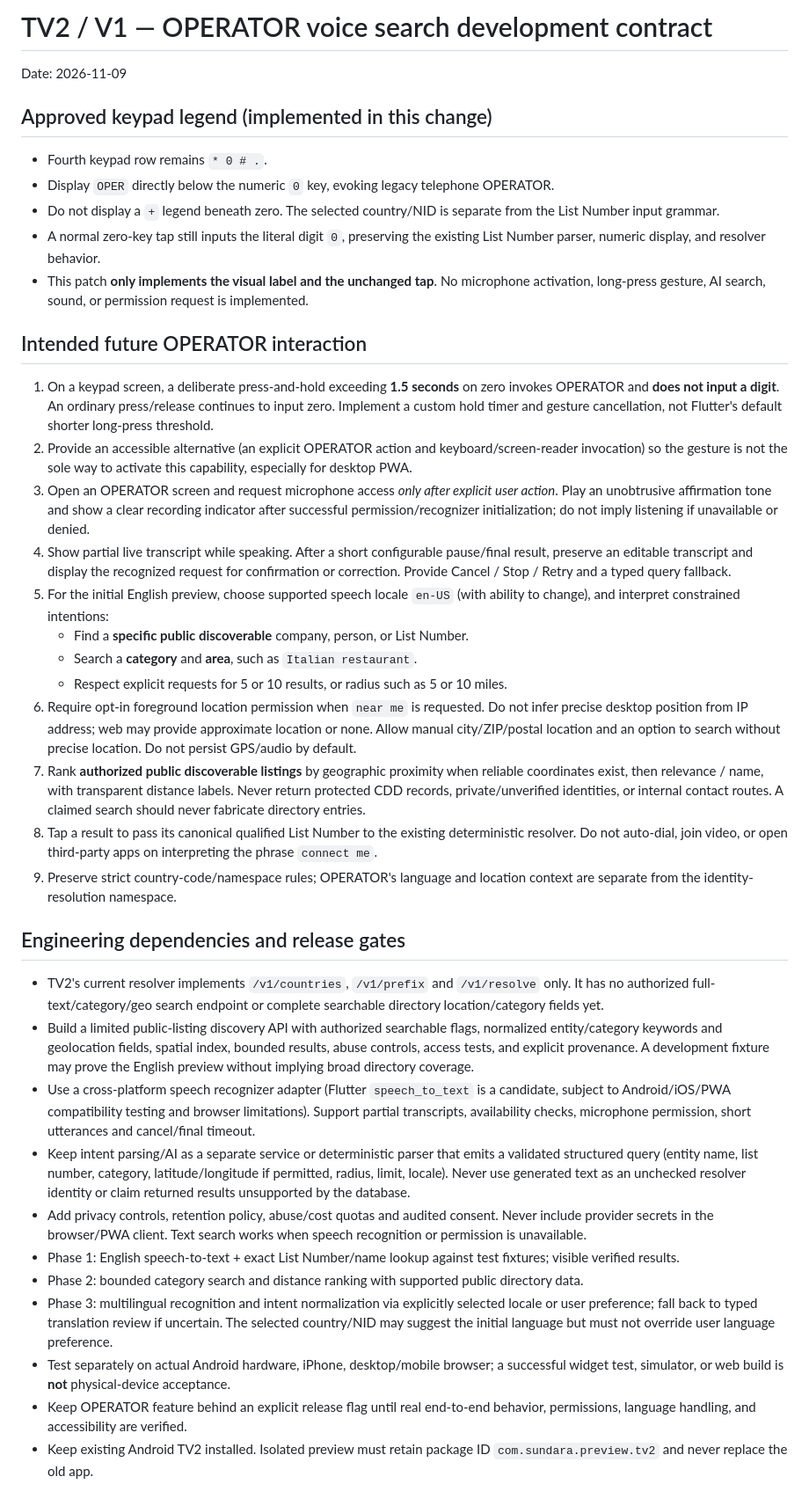
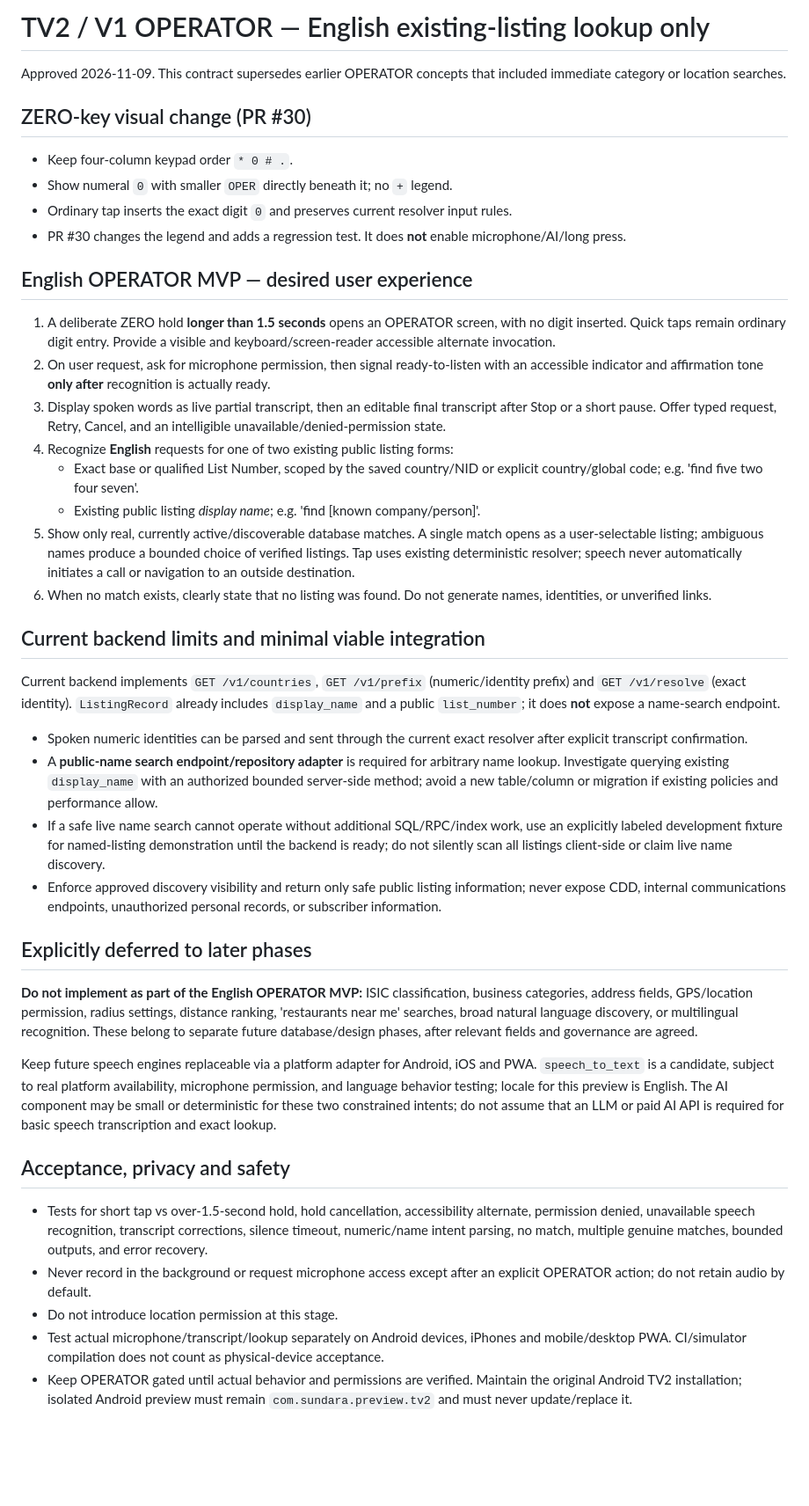
Before and after one commit to JSweatman/TV2-Development, a Markdown page: docs/OPERATOR_VOICE_SEARCH_TV2_V1_2026-11-09.md, the part around the change. Shown at 88% size. Rendered like a GitHub page; blank space fills up the shorter version.

Commit message:
Scope OPERATOR MVP to English lookup of existing listings without geo or ISIC

```diff
--- a/docs/OPERATOR_VOICE_SEARCH_TV2_V1_2026-11-09.md
+++ b/docs/OPERATOR_VOICE_SEARCH_TV2_V1_2026-11-09.md
@@ -1,39 +1,44 @@
-# TV2 / V1 — OPERATOR voice search development contract
-Date: 2026-11-09
+# TV2 / V1 OPERATOR — English existing-listing lookup only
 
-## Approved keypad legend (implemented in this change)
+Approved 2026-11-09. This contract supersedes earlier OPERATOR concepts that included immediate category or location searches.
 
-- Fourth keypad row remains `* 0 # .`.
-- Display `OPER` directly below the numeric `0` key, evoking legacy telephone OPERATOR.
-- Do not display a `+` legend beneath zero. The selected country/NID is separate from the List Number input grammar.
-- A normal zero-key tap still inputs the literal digit `0`, preserving the existing List Number parser, numeric display, and resolver behavior.
-- This patch **only implements the visual label and the unchanged tap**. No microphone activation, long-press gesture, AI search, sound, or permission request is implemented.
+## ZERO-key visual change (PR #30)
 
-## Intended future OPERATOR interaction
+- Keep four-column keypad order `* 0 # .`.
+- Show numeral `0` with smaller `OPER` directly beneath it; no `+` legend.
+- Ordinary tap inserts the exact digit `0` and preserves current resolver input rules.
+- PR #30 changes the legend and adds a regression test. It does **not** enable microphone/AI/long press.
 
-1. On a keypad screen, a deliberate press-and-hold exceeding **1.5 seconds** on zero invokes OPERATOR and **does not input a digit**. An ordinary press/release continues to input zero. Implement a custom hold timer and gesture cancellation, not Flutter's default shorter long-press threshold.
-2. Provide an accessible alternative (an explicit OPERATOR action and keyboard/screen-reader invocation) so the gesture is not the sole way to activate this capability, especially for desktop PWA.
-3. Open an OPERATOR screen and request microphone access *only after explicit user action*. Play an unobtrusive affirmation tone and show a clear recording indicator after successful permission/recognizer initialization; do not imply listening if unavailable or denied.
-4. Show partial live transcript while speaking. After a short configurable pause/final result, preserve an editable transcript and display the recognized request for confirmation or correction. Provide Cancel / Stop / Retry and a typed query fallback.
-5. For the initial English preview, choose supported speech locale `en-US` (with ability to change), and interpret constrained intentions:
-   - Find a **specific public discoverable** company, person, or List Number.
-   - Search a **category** and **area**, such as `Italian restaurant`.
-   - Respect explicit requests for 5 or 10 results, or radius such as 5 or 10 miles.
-6. Require opt-in foreground location permission when `near me` is requested. Do not infer precise desktop position from IP address; web may provide approximate location or none. Allow manual city/ZIP/postal location and an option to search without precise location. Do not persist GPS/audio by default.
-7. Rank **authorized public discoverable listings** by geographic proximity when reliable coordinates exist, then relevance / name, with transparent distance labels. Never return protected CDD records, private/unverified identities, or internal contact routes. A claimed search should never fabricate directory entries.
-8. Tap a result to pass its canonical qualified List Number to the existing deterministic resolver. Do not auto-dial, join video, or open third-party apps on interpreting the phrase `connect me`.
-9. Preserve strict country-code/namespace rules; OPERATOR's language and location context are separate from the identity-resolution namespace.
+## English OPERATOR MVP — desired user experience
 
-## Engineering dependencies and release gates
+1. A deliberate ZERO hold **longer than 1.5 seconds** opens an OPERATOR screen, with no digit inserted. Quick taps remain ordinary digit entry. Provide a visible and keyboard/screen-reader accessible alternate invocation.
+2. On user request, ask for microphone permission, then signal ready-to-listen with an accessible indicator and affirmation tone **only after** recognition is actually ready.
+3. Display spoken words as live partial transcript, then an editable final transcript after Stop or a short pause. Offer typed request, Retry, Cancel, and an intelligible unavailable/denied-permission state.
+4. Recognize **English** requests for one of two existing public listing forms:
+   - Exact base or qualified List Number, scoped by the saved country/NID or explicit country/global code; e.g. 'find five two four seven'.
+   - Existing public listing *display name*; e.g. 'find [known company/person]'.
+5. Show only real, currently active/discoverable database matches. A single match opens as a user-selectable listing; ambiguous names produce a bounded choice of verified listings. Tap uses existing deterministic resolver; speech never automatically initiates a call or navigation to an outside destination.
+6. When no match exists, clearly state that no listing was found. Do not generate names, identities, or unverified links.
 
-- TV2's current resolver implements `/v1/countries`, `/v1/prefix` and `/v1/resolve` only. It has no authorized full-text/category/geo search endpoint or complete searchable directory location/category fields yet.
-- Build a limited public-listing discovery API with authorized searchable flags, normalized entity/category keywords and geolocation fields, spatial index, bounded results, abuse controls, access tests, and explicit provenance. A development fixture may prove the English preview without implying broad directory coverage.
-- Use a cross-platform speech recognizer adapter (Flutter `speech_to_text` is a candidate, subject to Android/iOS/PWA compatibility testing and browser limitations). Support partial transcripts, availability checks, microphone permission, short utterances and cancel/final timeout.
-- Keep intent parsing/AI as a separate service or deterministic parser that emits a validated structured query (entity name, list number, category, latitude/longitude if permitted, radius, limit, locale). Never use generated text as an unchecked resolver identity or claim returned results unsupported by the database.
-- Add privacy controls, retention policy, abuse/cost quotas and audited consent. Never include provider secrets in the browser/PWA client. Text search works when speech recognition or permission is unavailable.
-- Phase 1: English speech-to-text + exact List Number/name lookup against test fixtures; visible verified results.
-- Phase 2: bounded category search and distance ranking with supported public directory data.
-- Phase 3: multilingual recognition and intent normalization via explicitly selected locale or user preference; fall back to typed translation review if uncertain. The selected country/NID may suggest the initial language but must not override user language preference.
-- Test separately on actual Android hardware, iPhone, desktop/mobile browser; a successful widget test, simulator, or web build is **not** physical-device acceptance.
-- Keep OPERATOR feature behind an explicit release flag until real end-to-end behavior, permissions, language handling, and accessibility are verified.
-- Keep existing Android TV2 installed. Isolated preview must retain package ID `com.sundara.preview.tv2` and never replace the old app.
+## Current backend limits and minimal viable integration
+
+Current backend implements `GET /v1/countries`, `GET /v1/prefix` (numeric/identity prefix) and `GET /v1/resolve` (exact identity). `ListingRecord` already includes `display_name` and a public `list_number`; it does **not** expose a name-search endpoint.
+
+- Spoken numeric identities can be parsed and sent through the current exact resolver after explicit transcript confirmation.
+- A **public-name search endpoint/repository adapter** is required for arbitrary name lookup. Investigate querying existing `display_name` with an authorized bounded server-side method; avoid a new table/column or migration if existing policies and performance allow.
+- If a safe live name search cannot operate without additional SQL/RPC/index work, use an explicitly labeled development fixture for named-listing demonstration until the backend is ready; do not silently scan all listings client-side or claim live name discovery.
+- Enforce approved discovery visibility and return only safe public listing information; never expose CDD, internal communications endpoints, unauthorized personal records, or subscriber information.
+
+## Explicitly deferred to later phases
+
+**Do not implement as part of the English OPERATOR MVP:** ISIC classification, business categories, address fields, GPS/location permission, radius settings, distance ranking, 'restaurants near me' searches, broad natural language discovery, or multilingual recognition. These belong to separate future database/design phases, after relevant fields and governance are agreed.
+
+Keep future speech engines replaceable via a platform adapter for Android, iOS and PWA. `speech_to_text` is a candidate, subject to real platform availability, microphone permission, and language behavior testing; locale for this preview is English. The AI component may be small or deterministic for these two constrained intents; do not assume that an LLM or paid AI API is required for basic speech transcription and exact lookup.
+
+## Acceptance, privacy and safety
+
+- Tests for short tap vs over-1.5-second hold, hold cancellation, accessibility alternate, permission denied, unavailable speech recognition, transcript corrections, silence timeout, numeric/name intent parsing, no match, multiple genuine matches, bounded outputs, and error recovery.
+- Never record in the background or request microphone access except after an explicit OPERATOR action; do not retain audio by default.
+- Do not introduce location permission at this stage.
+- Test actual microphone/transcript/lookup separately on Android devices, iPhones and mobile/desktop PWA. CI/simulator compilation does not count as physical-device acceptance.
+- Keep OPERATOR gated until actual behavior and permissions are verified. Maintain the original Android TV2 installation; isolated Android preview must remain `com.sundara.preview.tv2` and must never update/replace it.
```
